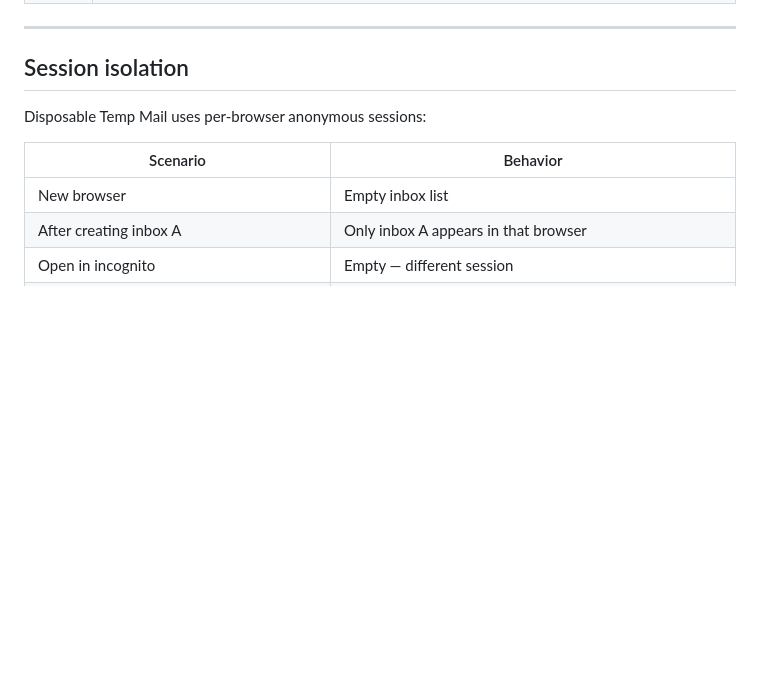
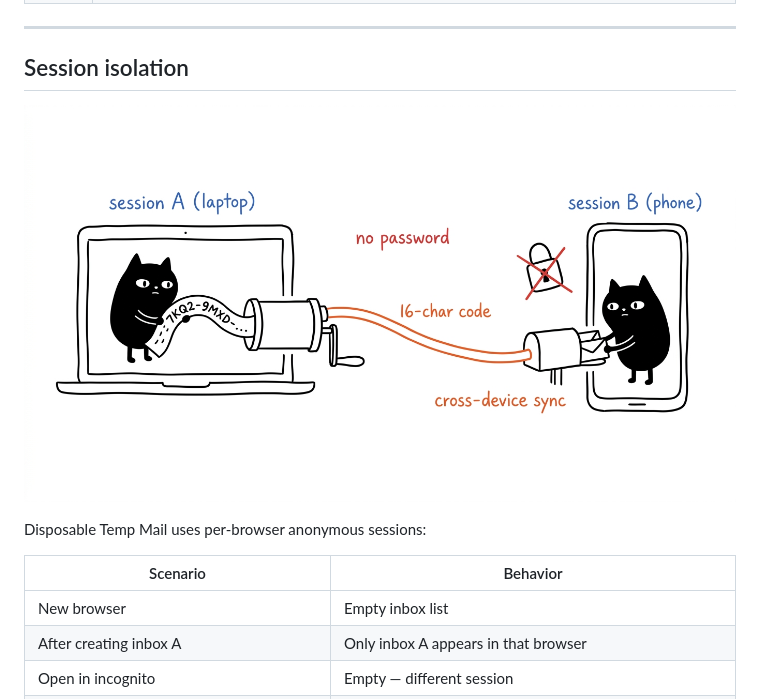
Before and after one commit to 1999AZZAR/Disposable-Temp-Mail, a Markdown page: API.md, the part around the change. GitHub-like rendering; pictures changed too: assets/disposable-temp-mail-illustrations/03-session-and-transfer-code.png (added); blank space fills up the shorter version.

```diff
--- a/API.md
+++ b/API.md
@@ -474,6 +474,8 @@ All error responses follow this format:
 
 ## Session isolation
 
+![Session Isolation & Cross-Device Claim](./assets/disposable-temp-mail-illustrations/03-session-and-transfer-code.png)
+
 Disposable Temp Mail uses per-browser anonymous sessions:
 
 | Scenario | Behavior |
```
Also changed, not shown: README.md (+4 -0 lines), SECURITY.md (+2 -0 lines), assets/disposable-temp-mail-illustrations/01-edge-email-pipeline.png (added), assets/disposable-temp-mail-illustrations/02-retention-and-abuse-gate.png (added), assets/disposable-temp-mail-illustrations/04-disposable-security-boundary.png (added).
